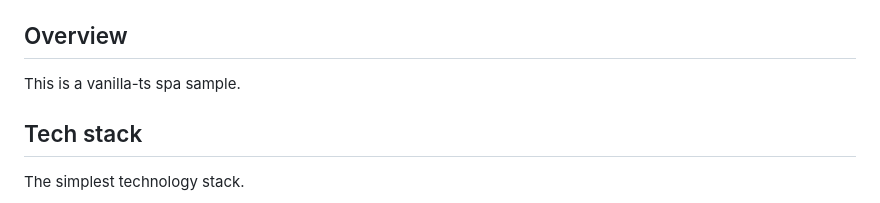
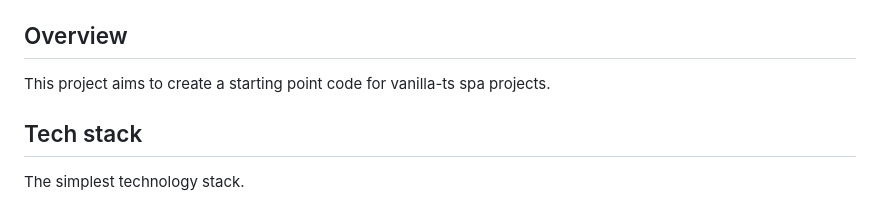
Before and after one commit to ochairo/vanillante, a Markdown page: README.md, the part around the change. GitHub-like rendering.

```diff
--- a/README.md
+++ b/README.md
@@ -7,7 +7,7 @@
 
 ## Overview
 
-This is a vanilla-ts spa sample.
+This project aims to create a starting point code for vanilla-ts spa projects.
 
 ## Tech stack
 
```
